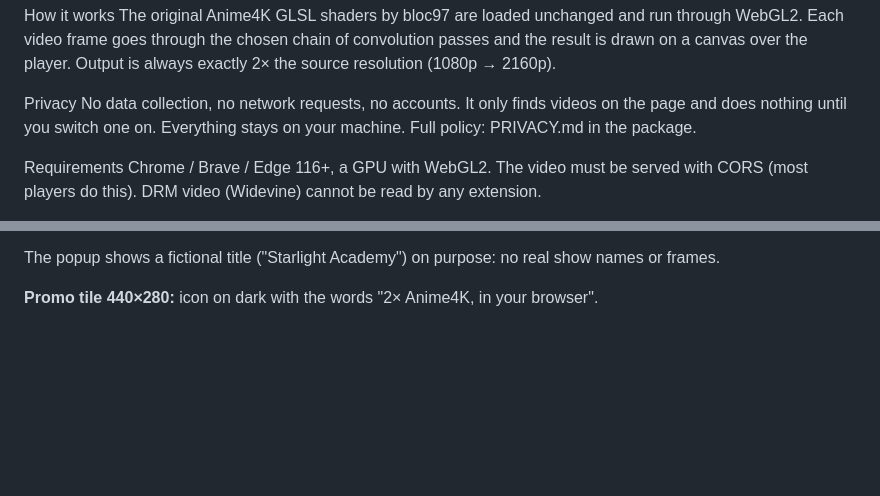
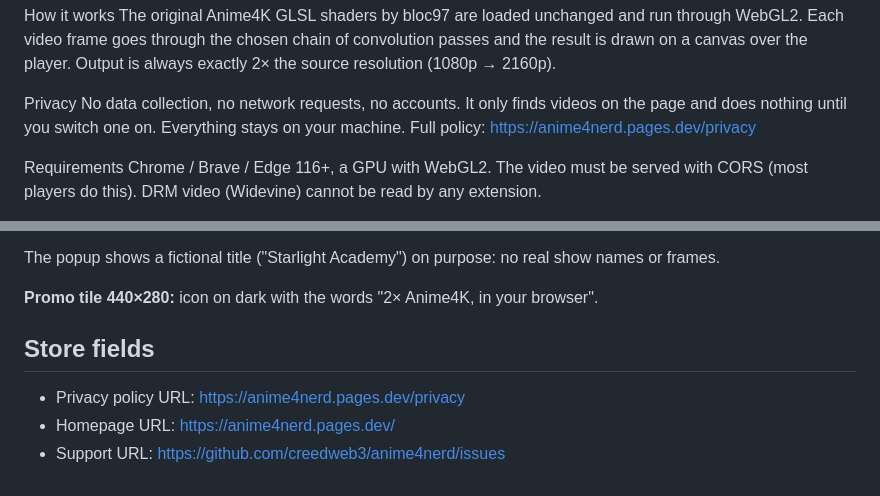
Before and after one commit to creedweb3/anime4nerd, a Markdown page: docs/STORE_LISTING.md, 2 parts joined by grey strips. GitHub-like rendering; blank space fills up the shorter version.

Commit message:
Add live site, privacy and support URLs to the store listing

```diff
--- a/docs/STORE_LISTING.md
+++ b/docs/STORE_LISTING.md
@@ -22,7 +22,7 @@ How it works
 The original Anime4K GLSL shaders by bloc97 are loaded unchanged and run through WebGL2. Each video frame goes through the chosen chain of convolution passes and the result is drawn on a canvas over the player. Output is always exactly 2× the source resolution (1080p → 2160p).
 
 Privacy
-No data collection, no network requests, no accounts. It only finds videos on the page and does nothing until you switch one on. Everything stays on your machine. Full policy: PRIVACY.md in the package.
+No data collection, no network requests, no accounts. It only finds videos on the page and does nothing until you switch one on. Everything stays on your machine. Full policy: https://anime4nerd.pages.dev/privacy
 
 Requirements
 Chrome / Brave / Edge 116+, a GPU with WebGL2. The video must be served with CORS (most players do this). DRM video (Widevine) cannot be read by any extension.
@@ -47,3 +47,9 @@ Screenshot credits: the before/after image uses "A snapshot from the 2012 demo r
 The popup shows a fictional title ("Starlight Academy") on purpose: no real show names or frames.
 
 **Promo tile 440×280:** icon on dark with the words "2× Anime4K, in your browser".
+
+## Store fields
+
+- Privacy policy URL: https://anime4nerd.pages.dev/privacy
+- Homepage URL: https://anime4nerd.pages.dev/
+- Support URL: https://github.com/creedweb3/anime4nerd/issues
```
